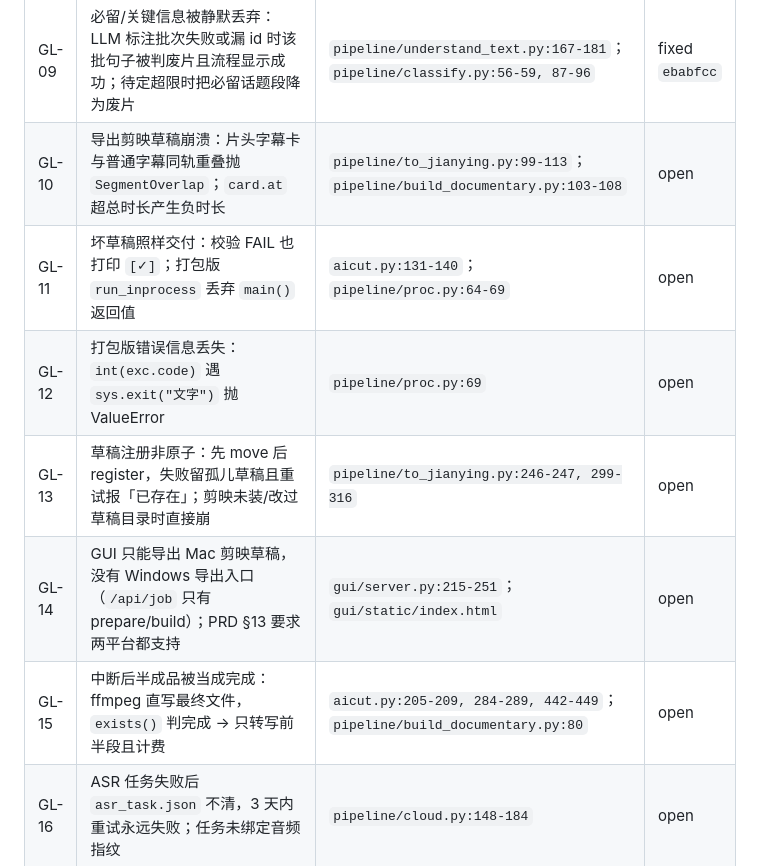
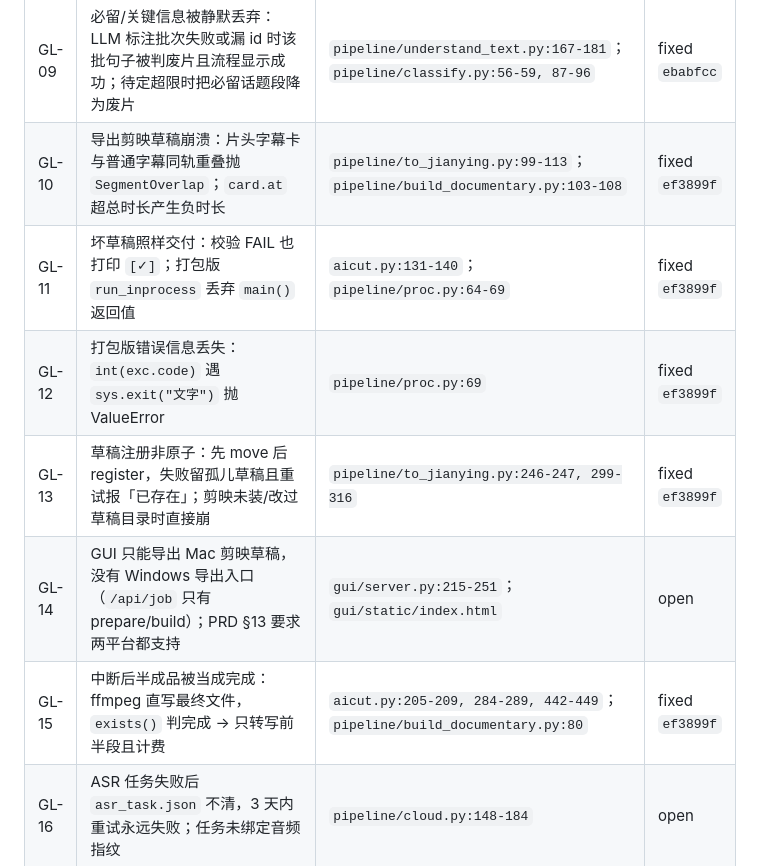
Before and after one commit to crystaldust/ai-precut, a Markdown page: docs/go-live-blockers.md, the part around the change. GitHub-like rendering.

Commit message:
docs: close GL-10/11/12/13/15 and KI-60 (ef3899f)

```diff
--- a/docs/go-live-blockers.md
+++ b/docs/go-live-blockers.md
@@ -15,12 +15,12 @@
 | GL-07 | XSS：LLM / 转写内容直接 innerHTML；`confirm.html` 内联 JS 拼接未完整转义 | `gui/static/browse.html:116-175`；`index.html:186,419,429,498`；`confirm.html:92,99` | fixed `624e979` |
 | GL-08 | 「必留进片率 100%」无保证：话题预算为 0/用尽、`_trim`、exclude 都会丢 must_keep 段 | `pipeline/select.py:129-133, 173, 183-187` | fixed `ebabfcc` |
 | GL-09 | 必留/关键信息被静默丢弃：LLM 标注批次失败或漏 id 时该批句子被判废片且流程显示成功；待定超限时把必留话题段降为废片 | `pipeline/understand_text.py:167-181`；`pipeline/classify.py:56-59, 87-96` | fixed `ebabfcc` |
-| GL-10 | 导出剪映草稿崩溃：片头字幕卡与普通字幕同轨重叠抛 `SegmentOverlap`；`card.at` 超总时长产生负时长 | `pipeline/to_jianying.py:99-113`；`pipeline/build_documentary.py:103-108` | open |
-| GL-11 | 坏草稿照样交付：校验 FAIL 也打印 `[✓]`；打包版 `run_inprocess` 丢弃 `main()` 返回值 | `aicut.py:131-140`；`pipeline/proc.py:64-69` | open |
-| GL-12 | 打包版错误信息丢失：`int(exc.code)` 遇 `sys.exit("文字")` 抛 ValueError | `pipeline/proc.py:69` | open |
-| GL-13 | 草稿注册非原子：先 move 后 register，失败留孤儿草稿且重试报「已存在」；剪映未装/改过草稿目录时直接崩 | `pipeline/to_jianying.py:246-247, 299-316` | open |
+| GL-10 | 导出剪映草稿崩溃：片头字幕卡与普通字幕同轨重叠抛 `SegmentOverlap`；`card.at` 超总时长产生负时长 | `pipeline/to_jianying.py:99-113`；`pipeline/build_documentary.py:103-108` | fixed `ef3899f` |
+| GL-11 | 坏草稿照样交付：校验 FAIL 也打印 `[✓]`；打包版 `run_inprocess` 丢弃 `main()` 返回值 | `aicut.py:131-140`；`pipeline/proc.py:64-69` | fixed `ef3899f` |
+| GL-12 | 打包版错误信息丢失：`int(exc.code)` 遇 `sys.exit("文字")` 抛 ValueError | `pipeline/proc.py:69` | fixed `ef3899f` |
+| GL-13 | 草稿注册非原子：先 move 后 register，失败留孤儿草稿且重试报「已存在」；剪映未装/改过草稿目录时直接崩 | `pipeline/to_jianying.py:246-247, 299-316` | fixed `ef3899f` |
 | GL-14 | GUI 只能导出 Mac 剪映草稿，没有 Windows 导出入口（`/api/job` 只有 prepare/build）；PRD §13 要求两平台都支持 | `gui/server.py:215-251`；`gui/static/index.html` | open |
-| GL-15 | 中断后半成品被当成完成：ffmpeg 直写最终文件，`exists()` 判完成 → 只转写前半段且计费 | `aicut.py:205-209, 284-289, 442-449`；`pipeline/build_documentary.py:80` | open |
+| GL-15 | 中断后半成品被当成完成：ffmpeg 直写最终文件，`exists()` 判完成 → 只转写前半段且计费 | `aicut.py:205-209, 284-289, 442-449`；`pipeline/build_documentary.py:80` | fixed `ef3899f` |
 | GL-16 | ASR 任务失败后 `asr_task.json` 不清，3 天内重试永远失败；任务未绑定音频指纹 | `pipeline/cloud.py:148-184` | open |
 | GL-17 | 任务无互斥/取消：同项目可并发多个任务（重复计费、互相覆盖）；冻结模式全局 `redirect_stdout`/`sys.argv` 多线程互踩；未知任务留幽灵 running | `gui/server.py:42-57, 215-295`；`pipeline/proc.py:61-67` | open |
 | GL-18 | 保存丢数据：固定 `.tmp` 名并发保存失败（实测 200 次失败 90 次）；请求体解析失败返回 `{}` 后用空列表覆盖分镜；`overrides.json` 损坏时当空并在下次裁决时永久覆盖 | `gui/server.py:81-85, 323-330, 524-543`；`pipeline/review.py:23-67` | fixed `624e979` |
```
Also changed, not shown: .claude/prds/ai-cut-go-live.prd.md (+2 -2 lines), docs/known-issues.md (+1 -1 lines).
